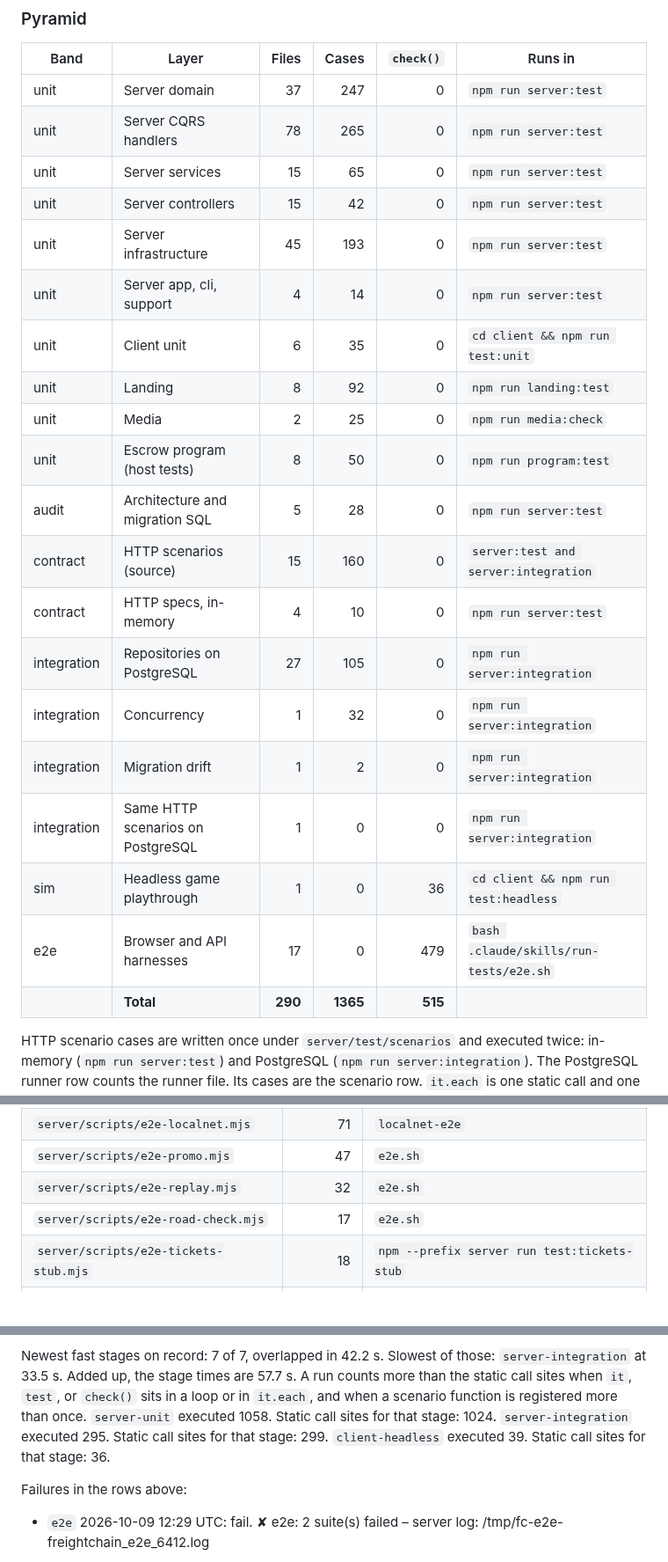
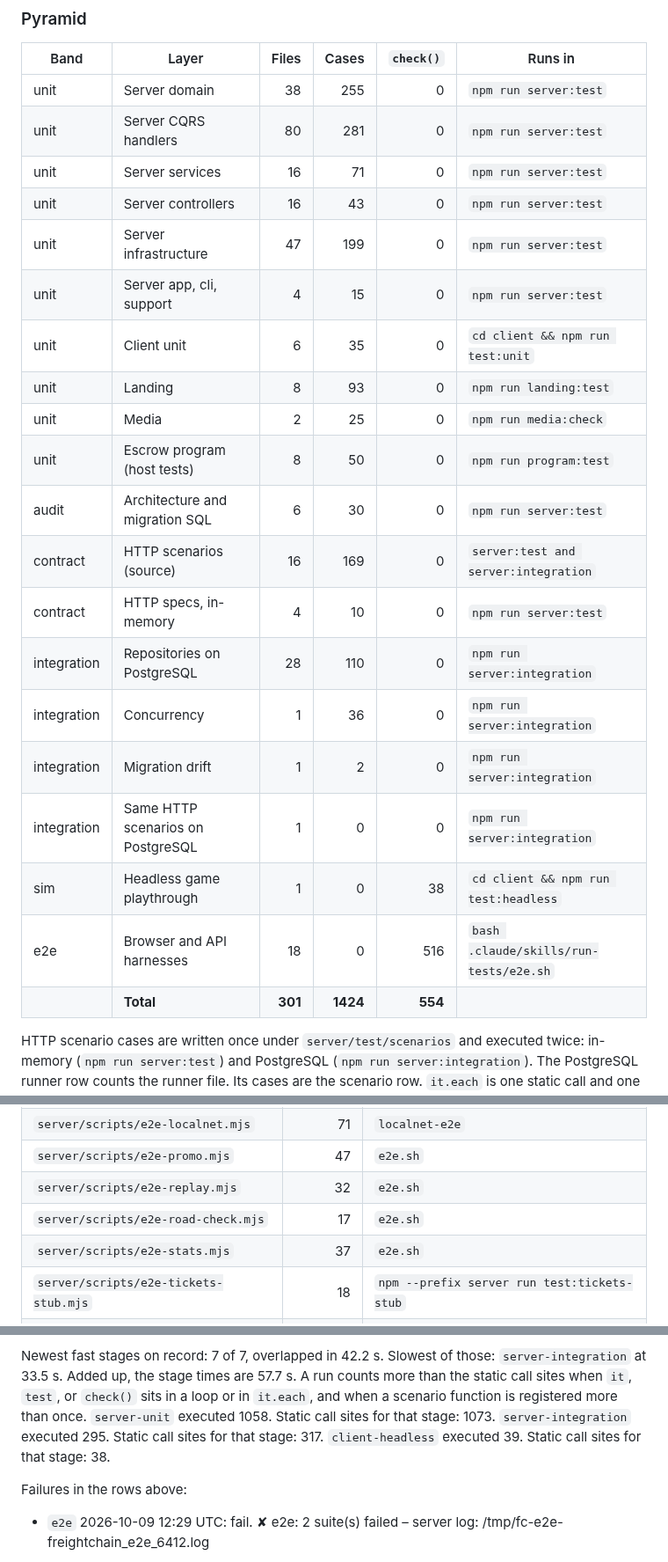
Before and after one commit to recferret-bit/freightchain, a Markdown page: README.md, 3 parts joined by grey strips. Shown at 88% size. Rendered like a GitHub page.

```diff
--- a/README.md
+++ b/README.md
@@ -121,26 +121,26 @@ xychart-beta
 
 | Band | Layer | Files | Cases | `check()` | Runs in |
 | --- | --- | ---: | ---: | ---: | --- |
-| unit | Server domain | 37 | 247 | 0 | `npm run server:test` |
-| unit | Server CQRS handlers | 78 | 265 | 0 | `npm run server:test` |
-| unit | Server services | 15 | 65 | 0 | `npm run server:test` |
-| unit | Server controllers | 15 | 42 | 0 | `npm run server:test` |
-| unit | Server infrastructure | 45 | 193 | 0 | `npm run server:test` |
-| unit | Server app, cli, support | 4 | 14 | 0 | `npm run server:test` |
+| unit | Server domain | 38 | 255 | 0 | `npm run server:test` |
+| unit | Server CQRS handlers | 80 | 281 | 0 | `npm run server:test` |
+| unit | Server services | 16 | 71 | 0 | `npm run server:test` |
+| unit | Server controllers | 16 | 43 | 0 | `npm run server:test` |
+| unit | Server infrastructure | 47 | 199 | 0 | `npm run server:test` |
+| unit | Server app, cli, support | 4 | 15 | 0 | `npm run server:test` |
 | unit | Client unit | 6 | 35 | 0 | `cd client && npm run test:unit` |
-| unit | Landing | 8 | 92 | 0 | `npm run landing:test` |
+| unit | Landing | 8 | 93 | 0 | `npm run landing:test` |
 | unit | Media | 2 | 25 | 0 | `npm run media:check` |
 | unit | Escrow program (host tests) | 8 | 50 | 0 | `npm run program:test` |
-| audit | Architecture and migration SQL | 5 | 28 | 0 | `npm run server:test` |
-| contract | HTTP scenarios (source) | 15 | 160 | 0 | `server:test and server:integration` |
+| audit | Architecture and migration SQL | 6 | 30 | 0 | `npm run server:test` |
+| contract | HTTP scenarios (source) | 16 | 169 | 0 | `server:test and server:integration` |
 | contract | HTTP specs, in-memory | 4 | 10 | 0 | `npm run server:test` |
-| integration | Repositories on PostgreSQL | 27 | 105 | 0 | `npm run server:integration` |
-| integration | Concurrency | 1 | 32 | 0 | `npm run server:integration` |
+| integration | Repositories on PostgreSQL | 28 | 110 | 0 | `npm run server:integration` |
+| integration | Concurrency | 1 | 36 | 0 | `npm run server:integration` |
 | integration | Migration drift | 1 | 2 | 0 | `npm run server:integration` |
 | integration | Same HTTP scenarios on PostgreSQL | 1 | 0 | 0 | `npm run server:integration` |
-| sim | Headless game playthrough | 1 | 0 | 36 | `cd client && npm run test:headless` |
-| e2e | Browser and API harnesses | 17 | 0 | 479 | `bash .claude/skills/run-tests/e2e.sh` |
-| | **Total** | **290** | **1365** | **515** | |
+| sim | Headless game playthrough | 1 | 0 | 38 | `cd client && npm run test:headless` |
+| e2e | Browser and API harnesses | 18 | 0 | 516 | `bash .claude/skills/run-tests/e2e.sh` |
+| | **Total** | **301** | **1424** | **554** | |
 
 HTTP scenario cases are written once under `server/test/scenarios` and executed twice: in-memory (`npm run server:test`) and PostgreSQL (`npm run server:integration`). The PostgreSQL runner row counts the runner file. Its cases are the scenario row. `it.each` is one static call and one executed test per row.
 
@@ -161,6 +161,7 @@ HTTP scenario cases are written once under `server/test/scenarios` and executed
 | `server/scripts/e2e-promo.mjs` | 47 | `e2e.sh` |
 | `server/scripts/e2e-replay.mjs` | 32 | `e2e.sh` |
 | `server/scripts/e2e-road-check.mjs` | 17 | `e2e.sh` |
+| `server/scripts/e2e-stats.mjs` | 37 | `e2e.sh` |
 | `server/scripts/e2e-tickets-stub.mjs` | 18 | `npm --prefix server run test:tickets-stub` |
 | `server/scripts/e2e-verified-deep.mjs` | 45 | `e2e.sh` |
 | `server/scripts/e2e-verified-play.mjs` | 19 | `e2e.sh` |
@@ -309,9 +312,9 @@ Showing 24 of 30.
 
 Newest fast stages on record: 7 of 7, overlapped in 42.2 s. Slowest of those: `server-integration` at 33.5 s. Added up, the stage times are 57.7 s.
 A run counts more than the static call sites when `it`, `test`, or `check()` sits in a loop or in `it.each`, and when a scenario function is registered more than once.
-`server-unit` executed 1058. Static call sites for that stage: 1024.
-`server-integration` executed 295. Static call sites for that stage: 299.
-`client-headless` executed 39. Static call sites for that stage: 36.
+`server-unit` executed 1058. Static call sites for that stage: 1073.
+`server-integration` executed 295. Static call sites for that stage: 317.
+`client-headless` executed 39. Static call sites for that stage: 38.
 
 Failures in the rows above:
 
```
Also changed, not shown: other parts of README.md (+16 -14 lines), docs/test-coverage.md (+39 -35 lines), media/out/youtube/channel-icon.png (added), media/out/youtube/intro-thumbnail.jpg (added), 3 other files.
